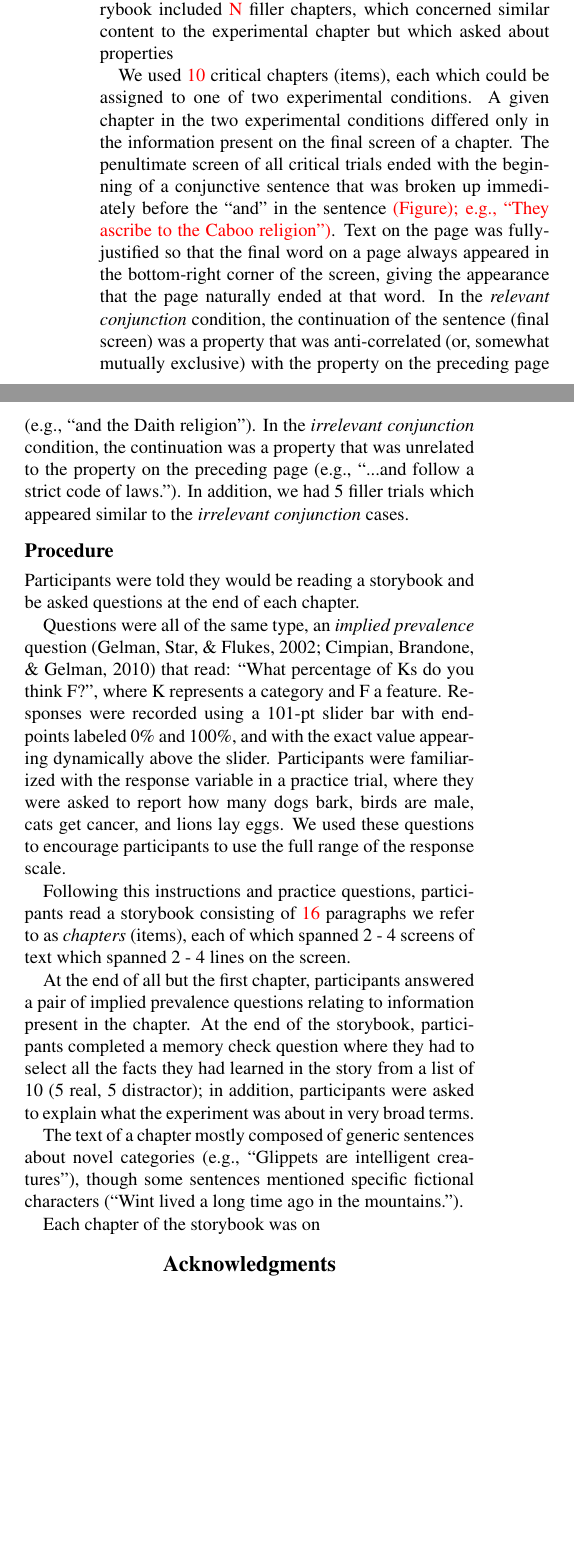
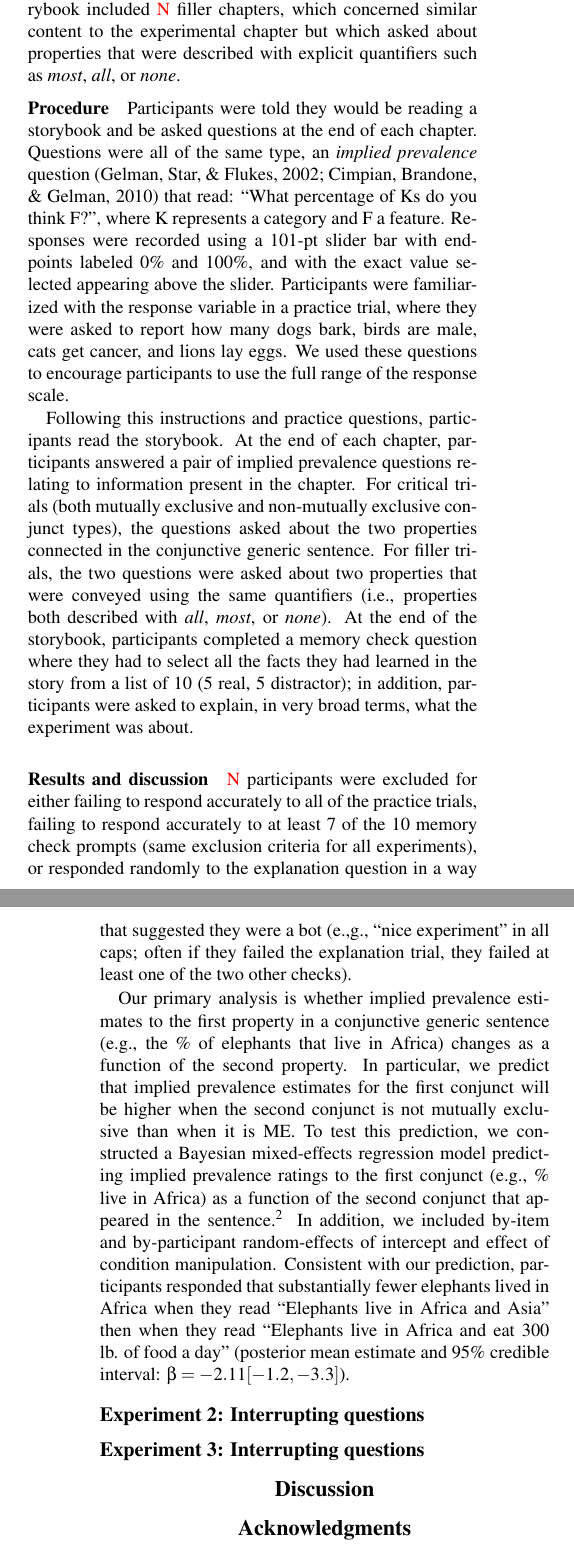
Before and after one commit to mhtess/elephants, a LaTeX paper (writing/cogsci2019/elephants-cogsci2019.tex): two parts of the columns of page 2 of 3 before the commit and two parts of the columns of pages 2 and 3 of 3 after it, joined at a grey line, cut so that both start at the same text, the shorter picture padded with empty space. Compiled offline with pdfLaTeX.

Commit message:
edits to intro, model sections; finish methods and first pass results for expt 1

```diff
--- a/writing/cogsci2019/elephants-cogsci2019.tex
+++ b/writing/cogsci2019/elephants-cogsci2019.tex
@@ -188,0 +195 @@ Take the
+Experiment 1 tests the basic ME predictions that ``Elephants live in Africa and Asia'' means roughly that half live in Africa and half live in Asia; we control for this using generics with conjunctive, non-mutually exclusive (NME) properties (e.g., ``Elephants live in Africa and eat 300 lb. of food in a day'').
@@ -198 +210,0 @@ Participants read a storybook concerned with aliens and animals on a far-away pl
-Stimuli consisted of \red{16} \emph{chapters}, which contained between 2--4 sentences, broken up across between 2--4 screens.
@@ -201,37 +216,50 @@ The preceding content of the chapter was either unrelated to these properties or
 
 Conjunct type was manipulated within participants and within items.
-In addition to the experimental items, the storybook included \red{N} filler chapters, which concerned similar content to the experimental chapter but which asked about properties
+In addition to the experimental items, the storybook included \red{N} filler chapters, which concerned similar content to the experimental chapter but which asked about properties that were described with explicit quantifiers such as \emph{most}, \emph{all}, or \emph{none}.
 
-We used \red{10} critical chapters (items), each which could be assigned to one of two experimental conditions.
-A given chapter in the two experimental conditions differed only in the information present on the final screen of a chapter.
-The penultimate screen of all critical trials ended with the beginning of a conjunctive sentence that was broken up immediately before the ``and'' in the sentence \red{(Figure); e.g., ``They ascribe to the Caboo religion'')}.
-Text on the page was fully-justified so that the final word on a page always appeared in the bottom-right corner of the screen, giving the appearance that the page naturally ended at that word.
-In the \emph{relevant conjunction} condition, the continuation of the sentence (final screen) was a property that was anti-correlated (or, somewhat mutually exclusive) with the property on the preceding page (e.g., ``and the Daith religion'').
-In the \emph{irrelevant conjunction} condition, the continuation was a property that was unrelated to the property on the preceding page (e.g., ``...and follow a strict code of laws.'').
-In addition, we had 5 filler trials which appeared similar to the \emph{irrelevant conjunction} cases.
+%We used \red{10} critical chapters (items), each which could be assigned to one of two experimental conditions.
+%A given chapter in the two experimental conditions differed only in the information present on the final screen of a chapter.
+%The penultimate screen of all critical trials ended with the beginning of a conjunctive sentence that was broken up immediately before the ``and'' in the sentence \red{(Figure); e.g., ``They ascribe to the Caboo religion'')}.
+%Text on the page was fully-justified so that the final word on a page always appeared in the bottom-right corner of the screen, giving the appearance that the page naturally ended at that word.
+%In the \emph{relevant conjunction} condition, the continuation of the sentence (final screen) was a property that was anti-correlated (or, somewhat mutually exclusive) with the property on the preceding page (e.g., ``and the Daith religion'').
+%In the \emph{irrelevant conjunction} condition, the continuation was a property that was unrelated to the property on the preceding page (e.g., ``...and follow a strict code of laws.'').
+%In addition, we had 5 filler trials which appeared similar to the \emph{irrelevant conjunction} cases.
 
-
-\subsection{Procedure}
+\subsubsection{Procedure}
 Participants were told they would be reading a storybook and be asked questions at the end of each chapter.
-
 Questions were all of the same type, an \emph{implied prevalence} question \cite{Gelman2002, Cimpian2010} that read: ``What percentage of Ks do you think F?'', where K represents a category and F a feature.
-Responses were recorded using a 101-pt slider bar with end-points labeled 0\% and 100\%, and with the exact value appearing dynamically above the slider.
+Responses were recorded using a 101-pt slider bar with end-points labeled 0\% and 100\%, and with the exact value selected appearing above the slider.
 Participants were familiarized with the response variable in a practice trial, where they were asked to report how many dogs bark, birds are male, cats get cancer, and lions lay eggs.
 We used these questions to encourage participants to use the full range of the response scale.
 
-Following this instructions and practice questions, participants read a storybook consisting of \red{16} paragraphs we refer to as \emph{chapters} (items), each of which spanned 2 - 4 screens of text which spanned 2 - 4 lines on the screen.
+Following this instructions and practice questions, participants read the storybook.
+% consisting of \red{16} paragraphs we refer to as \emph{chapters} (items), each of which spanned 2 - 4 screens of text which spanned 2 - 4 lines on the screen.
+At the end of each chapter, participants answered a pair of implied prevalence questions relating to information present in the chapter.
+For critical trials (both mutually exclusive and non-mutually exclusive conjunct types), the questions asked about the two properties connected in the conjunctive generic sentence.
+For filler trials, the two questions were asked about two properties that were conveyed using the same quantifiers (i.e., properties both described with \emph{all}, \emph{most}, or \emph{none}).
+At the end of the storybook, participants completed a memory check question where they had to select all the facts they had learned in the story from a list of 10 (5 real, 5 distractor); in addition, participants were asked to explain, in very broad terms, what the experiment was about.
 
-At the end of all but the first chapter, participants answered a pair of implied prevalence questions relating to information present in the chapter.
-At the end of the storybook, participants completed a memory check question where they had to select all the facts they had learned in the story from a list of 10 (5 real, 5 distractor); in addition, participants were asked to explain what the experiment was about in very broad terms.
+%The text of a chapter mostly composed of generic sentences about novel categories (e.g., ``Glippets are intelligent creatures''), though some sentences mentioned specific fictional characters (``Wint lived a long time ago in the mountains.'').
 
+%Eaach chapter of the storybook was on
 
+\paragraph{Results and discussion}
 
-The text of a chapter mostly composed of generic sentences about novel categories (e.g., ``Glippets are intelligent creatures''), though some sentences mentioned specific fictional characters (``Wint lived a long time ago in the mountains.'').
+\red{N} participants were excluded for either failing to respond accurately to all of the practice trials, failing to respond accurately to at least 7 of the 10 memory check prompts (same exclusion criteria for all experiments), or responded randomly to the explanation question in a way that suggested they were a bot (e.,g., ``nice experiment'' in all caps; often if they failed the explanation trial, they failed at least one of the two other checks).
 
-Each chapter of the storybook was on
+Our primary analysis is whether implied prevalence estimates to the first property in a conjunctive generic sentence (e.g., the \% of elephants that live in Africa) changes as a function of the second property.
+In particular, we predict that implied prevalence estimates for the first conjunct will be higher when the second conjunct is not mutually exclusive than when it is ME.
+To test this prediction, we constructed a Bayesian mixed-effects regression model predicting implied prevalence ratings to the first conjunct (e.g., \% live in Africa) as a function of the second conjunct that appeared in the sentence.\footnote{
+ We model the raw data as being generated from a 0- and 1-inflated beta distribution. This allows us to keep the data in a raw format (as slider bar ratings between 0-1, including the endpoints).
+}
+In addition, we included by-item and by-participant random-effects of intercept and effect of condition manipulation.
+Consistent with our prediction, participants responded that substantially fewer elephants lived in Africa when they read ``Elephants live in Africa and Asia'' then when they read ``Elephants live in Africa and eat 300 lb. of food a day'' (posterior mean estimate and 95\% credible interval: $\beta = -2.11 [-1.2, -3.3]$).
 
+\subsection{Experiment 2: Interrupting questions}
 
+\subsection{Experiment 3: Interrupting questions}
 
+\section{Discussion}
 
 \section{Acknowledgments}
 
```
Also changed, not shown: writing/cogsci2019/elephants-cogsci2019.tex (43 more changed lines).
